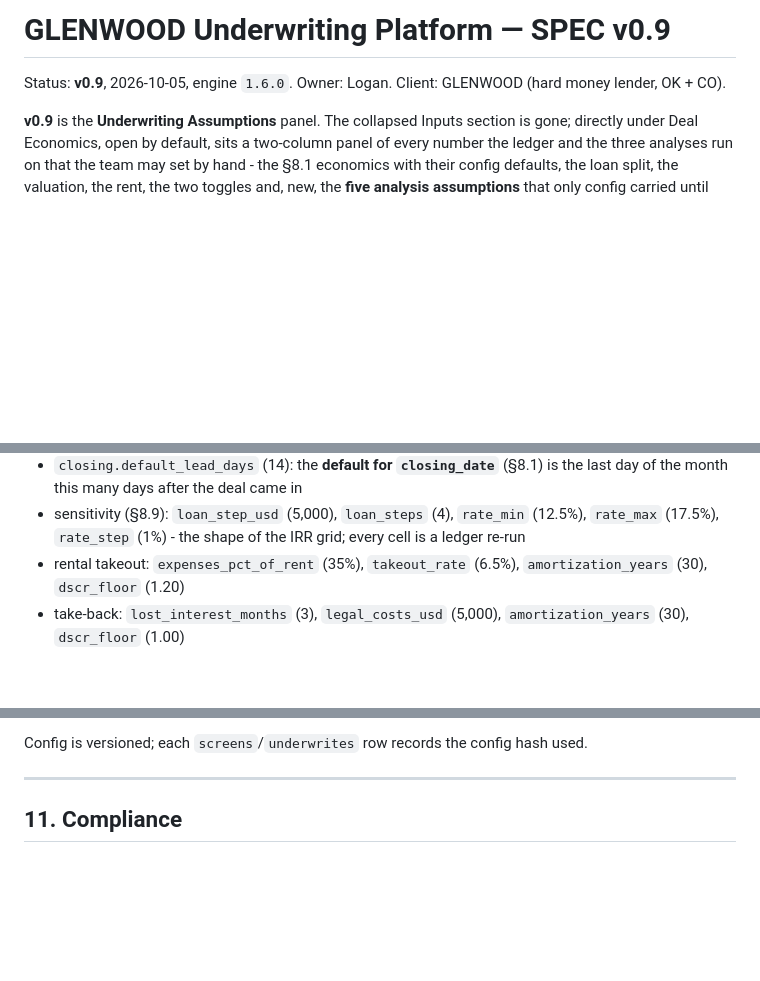
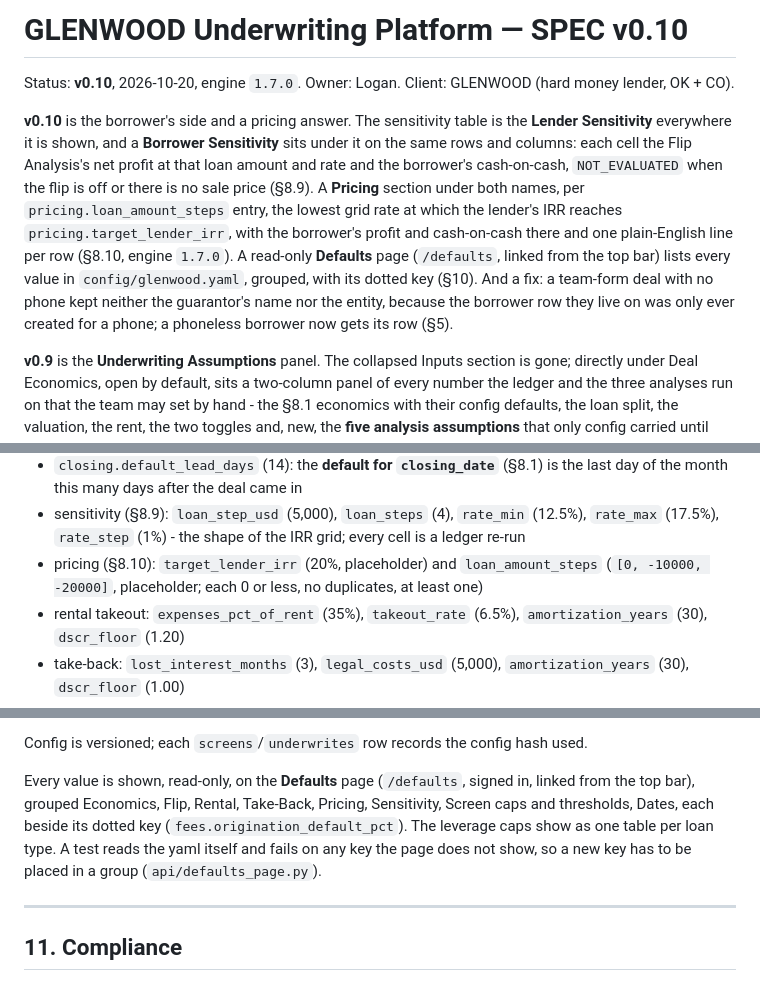
Before and after one commit to lkirby195/Defiance-Capital, a Markdown page: SPEC.md, 3 parts joined by grey strips. GitHub-like rendering; blank space fills up the shorter version.

```diff
--- a/SPEC.md
+++ b/SPEC.md
@@ -1,6 +1,8 @@
-# GLENWOOD Underwriting Platform — SPEC v0.9
+# GLENWOOD Underwriting Platform — SPEC v0.10
 
-Status: **v0.9**, 2026-10-05, engine `1.6.0`. Owner: Logan. Client: GLENWOOD (hard money lender, OK + CO).
+Status: **v0.10**, 2026-10-20, engine `1.7.0`. Owner: Logan. Client: GLENWOOD (hard money lender, OK + CO).
+
+**v0.10** is the borrower's side and a pricing answer. The sensitivity table is the **Lender Sensitivity** everywhere it is shown, and a **Borrower Sensitivity** sits under it on the same rows and columns: each cell the Flip Analysis's net profit at that loan amount and rate and the borrower's cash-on-cash, `NOT_EVALUATED` when the flip is off or there is no sale price (§8.9). A **Pricing** section under both names, per `pricing.loan_amount_steps` entry, the lowest grid rate at which the lender's IRR reaches `pricing.target_lender_irr`, with the borrower's profit and cash-on-cash there and one plain-English line per row (§8.10, engine `1.7.0`). A read-only **Defaults** page (`/defaults`, linked from the top bar) lists every value in `config/glenwood.yaml`, grouped, with its dotted key (§10). And a fix: a team-form deal with no phone kept neither the guarantor's name nor the entity, because the borrower row they live on was only ever created for a phone; a phoneless borrower now gets its row (§5).
 
 **v0.9** is the **Underwriting Assumptions** panel. The collapsed Inputs section is gone; directly under Deal Economics, open by default, sits a two-column panel of every number the ledger and the three analyses run on that the team may set by hand - the §8.1 economics with their config defaults, the loan split, the valuation, the rent, the two toggles and, new, the **five analysis assumptions** that only config carried until now: the broker's selling percentage (§8.4), the rental's expense ratio and takeout rate (§8.5), the take-back's legal costs and lost-interest months (§8.6). Each of the five is a column on `deals` (migration `0017`), populated with the config value and tagged `DEFAULT` like the economics, and the engine reads the deal's number when it carries one and config otherwise (engine `1.6.0`). Every box shows its value, carries the "default" tag while it holds its default, and has a reset of its own; one **Save & Run** saves the panel and runs the analysis as the person; **Reset all to defaults** puts every one back after a confirmation page and runs again. The court search is its own collapsed section with its own Save; the readiness checklist is collapsed below it (§9).
 
@@ -991,6 +1037,7 @@ so the math can be checked by hand against a spreadsheet; neither is shown to a
 - `interest.day_count_basis` (30): the days a whole monthly period counts as, for the final stub period's prorated interest (§8.3)
 - `closing.default_lead_days` (14): the **default for `closing_date`** (§8.1) is the last day of the month this many days after the deal came in
 - sensitivity (§8.9): `loan_step_usd` (5,000), `loan_steps` (4), `rate_min` (12.5%), `rate_max` (17.5%), `rate_step` (1%) - the shape of the IRR grid; every cell is a ledger re-run
+- pricing (§8.10): `target_lender_irr` (20%, placeholder) and `loan_amount_steps` (`[0, -10000, -20000]`, placeholder; each 0 or less, no duplicates, at least one)
 - rental takeout: `expenses_pct_of_rent` (35%), `takeout_rate` (6.5%), `amortization_years` (30), `dscr_floor` (1.20)
 - take-back: `lost_interest_months` (3), `legal_costs_usd` (5,000), `amortization_years` (30), `dscr_floor` (1.00)
 - underwrite flag severities: `DSCR_BELOW_FLOOR`, `TAKE_BACK_DSCR_BELOW_FLOOR`. The informational codes (§8.8) are fixed `Info` in code and the loader refuses to grade them
@@ -1008,6 +1055,12 @@ input), `draws.draw_avg_utilization` (the ledger makes it unnecessary), and —
 `leverage_caps.*.ltarv` and `leverage_caps.*.ltv_as_is`, which one `ltv` replaces (§7.4).
 
 Config is versioned; each `screens`/`underwrites` row records the config hash used.
+
+Every value is shown, read-only, on the **Defaults** page (`/defaults`, signed in, linked from
+the top bar), grouped Economics, Flip, Rental, Take-Back, Pricing, Sensitivity, Screen caps and
+thresholds, Dates, each beside its dotted key (`fees.origination_default_pct`). The leverage
+caps show as one table per loan type. A test reads the yaml itself and fails on any key the
+page does not show, so a new key has to be placed in a group (`api/defaults_page.py`).
 
 ---
 
```
Also changed, not shown: other parts of SPEC.md (+64 -6 lines), CLAUDE.md (+4 -2 lines).
